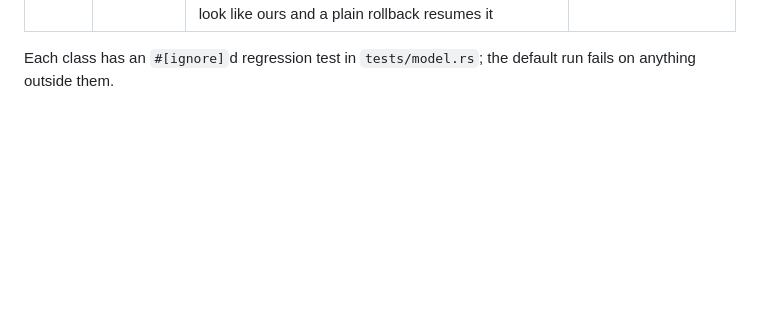
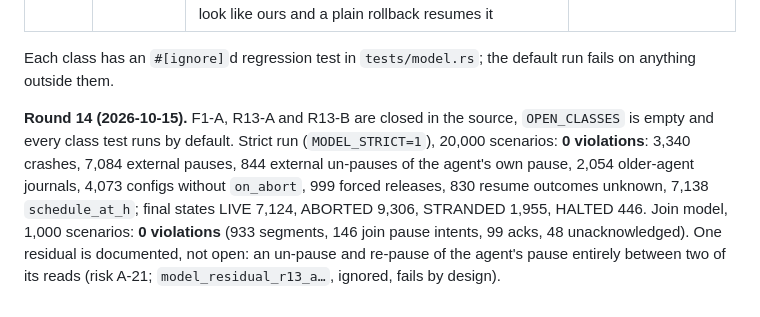
Before and after one commit to paulgnz/pulse-cutover, a Markdown page: docs/EVIDENCE.md, the part around the change. Drawn GitHub-style; blank space fills up the shorter version.

Commit message:
evidence: round-14 model runs (20,000 strict + 1,000 join, 0 violations)

```diff
--- a/docs/EVIDENCE.md
+++ b/docs/EVIDENCE.md
@@ -582,3 +582,11 @@ journals written by pre-round-6 agents, the operator-abort sequence). Run on the
 | R13-B | 21 | a pre-round-6 journal is stranded by this agent over someone else's pause; the legacy rule "STRANDED means the older agent paused" makes that pause look like ours and a plain rollback resumes it | source (round 13) |
 
 Each class has an `#[ignore]`d regression test in `tests/model.rs`; the default run fails on anything outside them.
+
+**Round 14 (2026-10-15).** F1-A, R13-A and R13-B are closed in the source, `OPEN_CLASSES` is empty and every class test
+runs by default. Strict run (`MODEL_STRICT=1`), 20,000 scenarios: **0 violations**: 3,340 crashes, 7,084 external
+pauses, 844 external un-pauses of the agent's own pause, 2,054 older-agent journals, 4,073 configs without `on_abort`,
+999 forced releases, 830 resume outcomes unknown, 7,138 `schedule_at_h`; final states LIVE 7,124, ABORTED 9,306,
+STRANDED 1,955, HALTED 446. Join model, 1,000 scenarios: **0 violations** (933 segments, 146 join pause intents, 99
+acks, 48 unacknowledged). One residual is documented, not open: an un-pause and re-pause of the agent's pause entirely
+between two of its reads (risk A-21; `model_residual_r13_a…`, ignored, fails by design).
```
